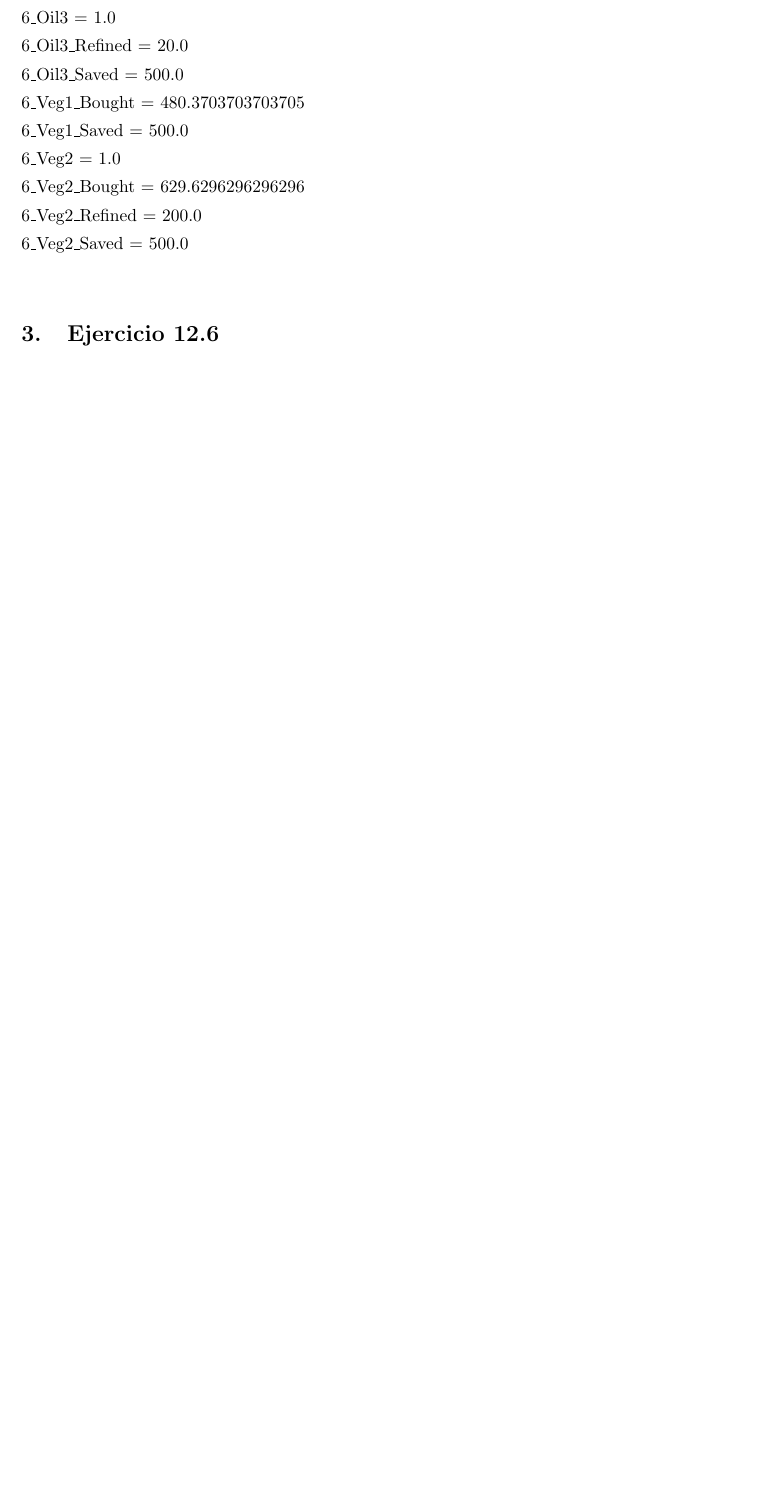
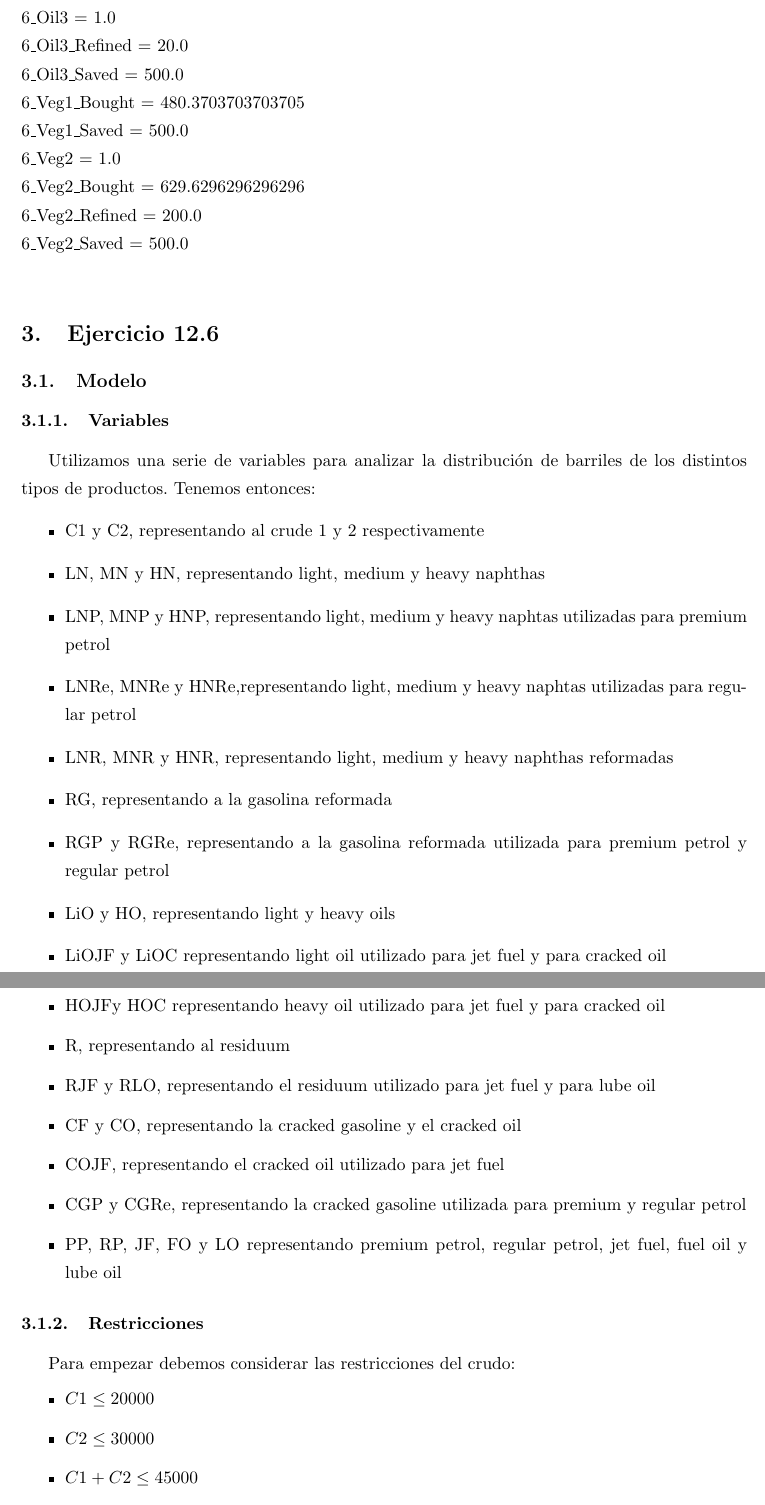
Before and after one commit to afelisatti/invop, a LaTeX document (informe/Informe.tex, which reads informe/ejercicio_1206.tex): part of page 8 of 14 before the commit and two parts of pages 8 and 9 of 16 after it, the two joined at a grey line, cut so that both start at the same text, the shorter picture padded with empty space. Compiled offline with pdfLaTeX.

Commit message:
Some of 12.6 report.

```diff
--- a/informe/ejercicio_1206.tex
+++ b/informe/ejercicio_1206.tex
@@ -1 +1,29 @@
 \section{Ejercicio 12.6}
+\subsection{Modelo}
+\subsubsection{Variables}
+Utilizamos una serie de variables para analizar la distribuci'on de barriles de los distintos tipos de productos. Tenemos entonces:
+\begin{itemize}
+\item C1 y C2, representando al crude 1 y 2 respectivamente
+\item  LN, MN y HN, representando light, medium y heavy naphthas
+\item LNP, MNP y HNP, representando light, medium y heavy naphtas utilizadas para premium petrol
+\item LNRe, MNRe y HNRe,representando light, medium y heavy naphtas utilizadas para regular petrol
+\item LNR, MNR y HNR, representando light, medium y heavy naphthas reformadas
+\item RG, representando a la gasolina reformada
+\item RGP y RGRe, representando a la gasolina reformada utilizada para premium petrol y regular petrol
+\item LiO y HO, representando light y heavy oils
+\item LiOJF y LiOC representando light oil utilizado para jet fuel y para cracked oil
+\item HOJFy HOC representando heavy oil utilizado para jet fuel y para cracked oil
+\item R, representando al residuum
+\item RJF y RLO, representando el residuum utilizado para jet fuel y para lube oil
+\item CF y CO, representando la cracked gasoline y el cracked oil
+\item COJF, representando el cracked oil utilizado para jet fuel
+\item CGP y CGRe, representando la cracked gasoline utilizada para premium y regular petrol
+\item PP, RP, JF, FO y LO representando premium petrol, regular petrol, jet fuel, fuel oil y lube oil
+\end{itemize}
+\subsubsection{Restricciones}
+Para empezar debemos considerar las restricciones del crudo:
+\begin{itemize}
+\item$C1 \leq 20000$
+\item$C2 \leq 30000$
+\item$C1 + C2 \leq 45000$
+\end{itemize}
```
Also changed, not shown: informe/ejercicio_1206.tex (21 more changed lines).
